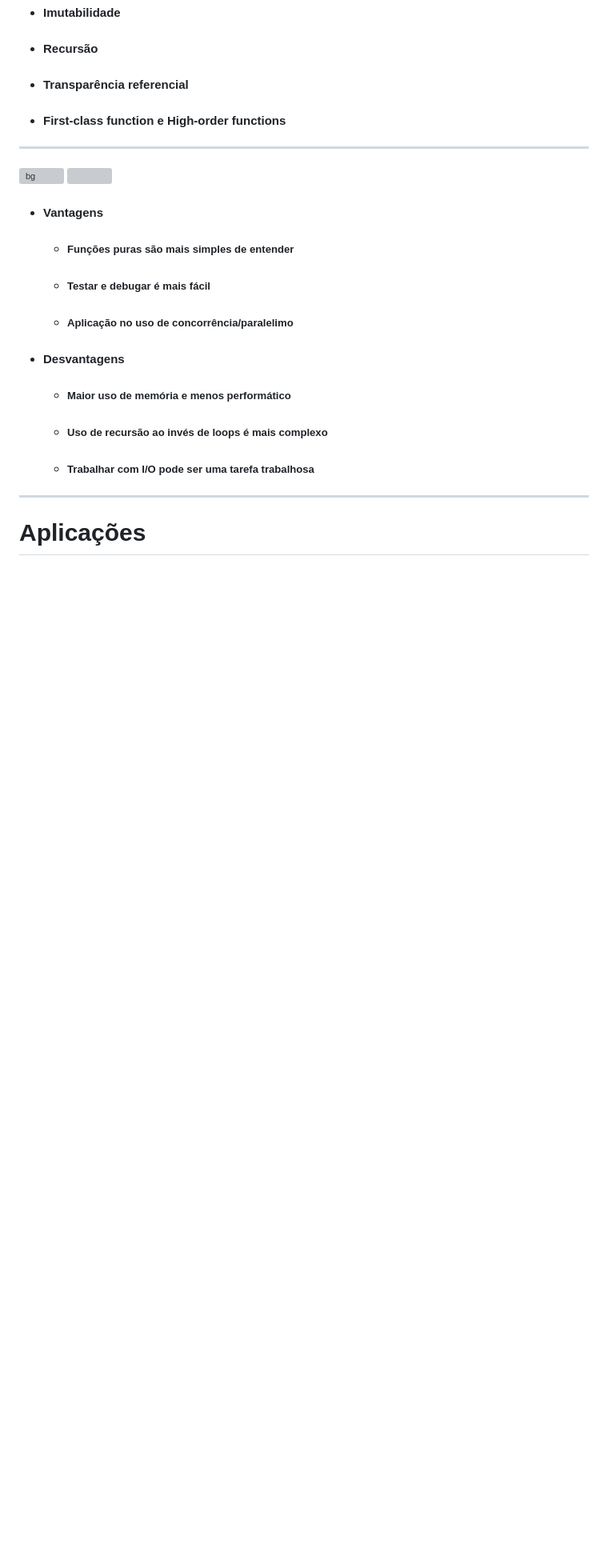
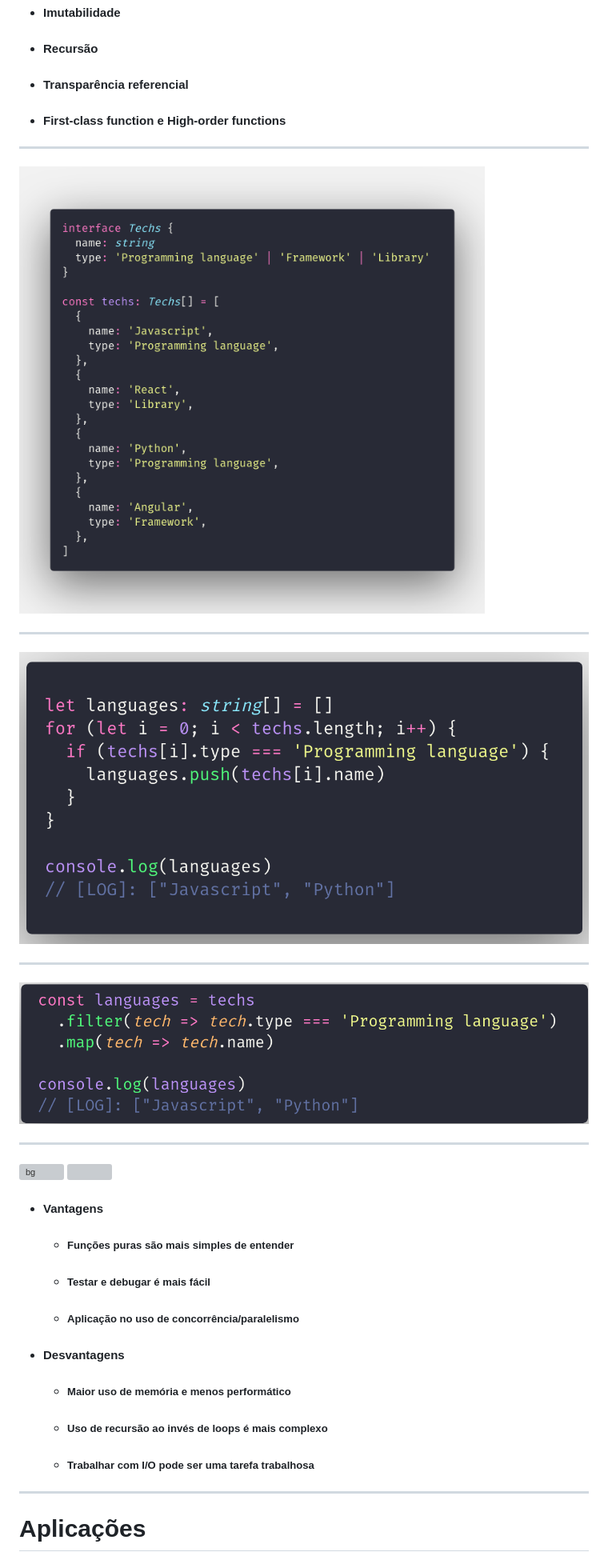
Before and after one commit to Bryant-Anjos/functional-programming-presentation, a Markdown page: PITCHME.md, the part around the change. Shown: that part at 80% size. Drawn GitHub-style; pictures changed too: assets/techs_list.png (added), assets/techs_list_functional.png (added), assets/techs_list_procedural.png (added); blank space fills up the shorter version; grey boxes are pictures that could not be loaded.

Commit message:
Added examples with images

```diff
--- a/PITCHME.md
+++ b/PITCHME.md
@@ -80,6 +80,17 @@ SELECT campo1, campo2 FROM tabela WHERE campo3 = "valor";
 - #### Transparência referencial
 - #### First-class function e High-order functions
 
+___
+
+![bg fit](assets/techs_list.png)
+
+___
+
+![bg 60%](assets/techs_list_procedural.png)
+___
+
+![bg 60%](assets/techs_list_functional.png)
+
 ---
 
 ![bg](#123)
@@ -88,7 +99,7 @@ SELECT campo1, campo2 FROM tabela WHERE campo3 = "valor";
 - #### Vantagens
   - ##### Funções puras são mais simples de entender
   - ##### Testar e debugar é mais fácil
-  - ##### Aplicação no uso de concorrência/paralelimo
+  - ##### Aplicação no uso de concorrência/paralelismo
 
 - #### Desvantagens
   - ##### Maior uso de memória e menos performático
```
Also changed, not shown: assets/pure_function.png (added).
